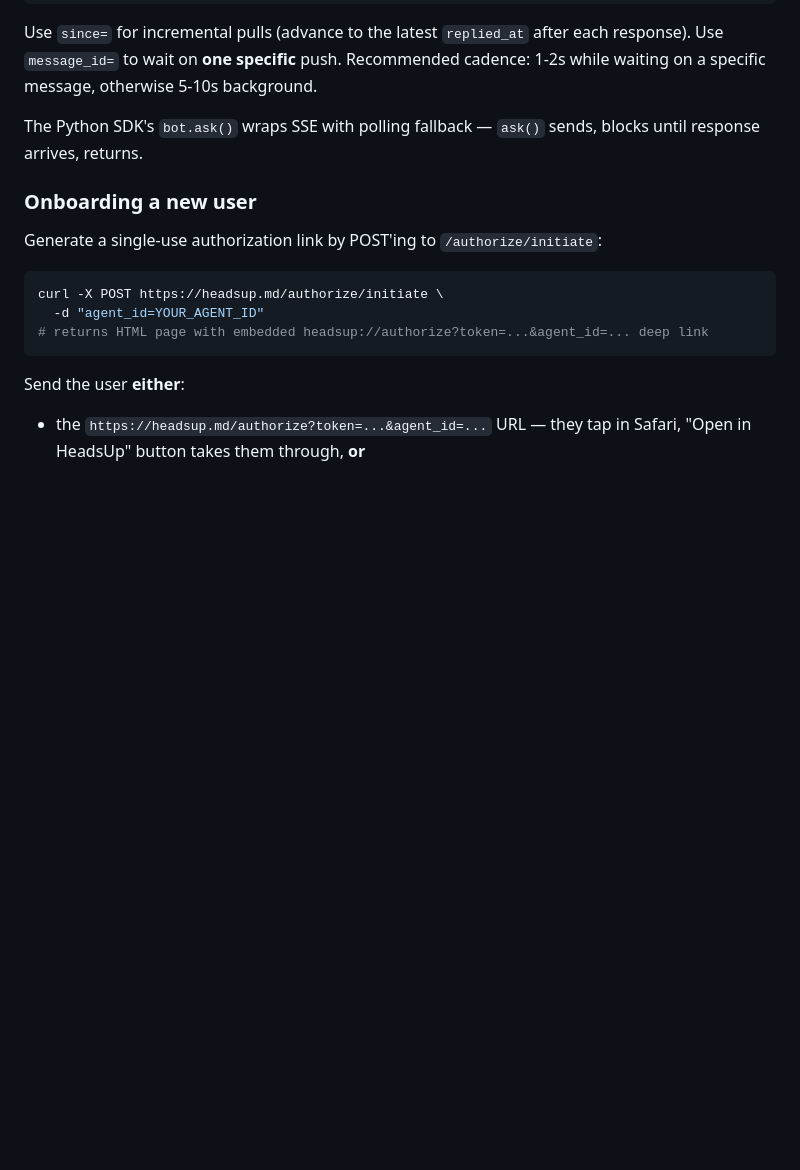
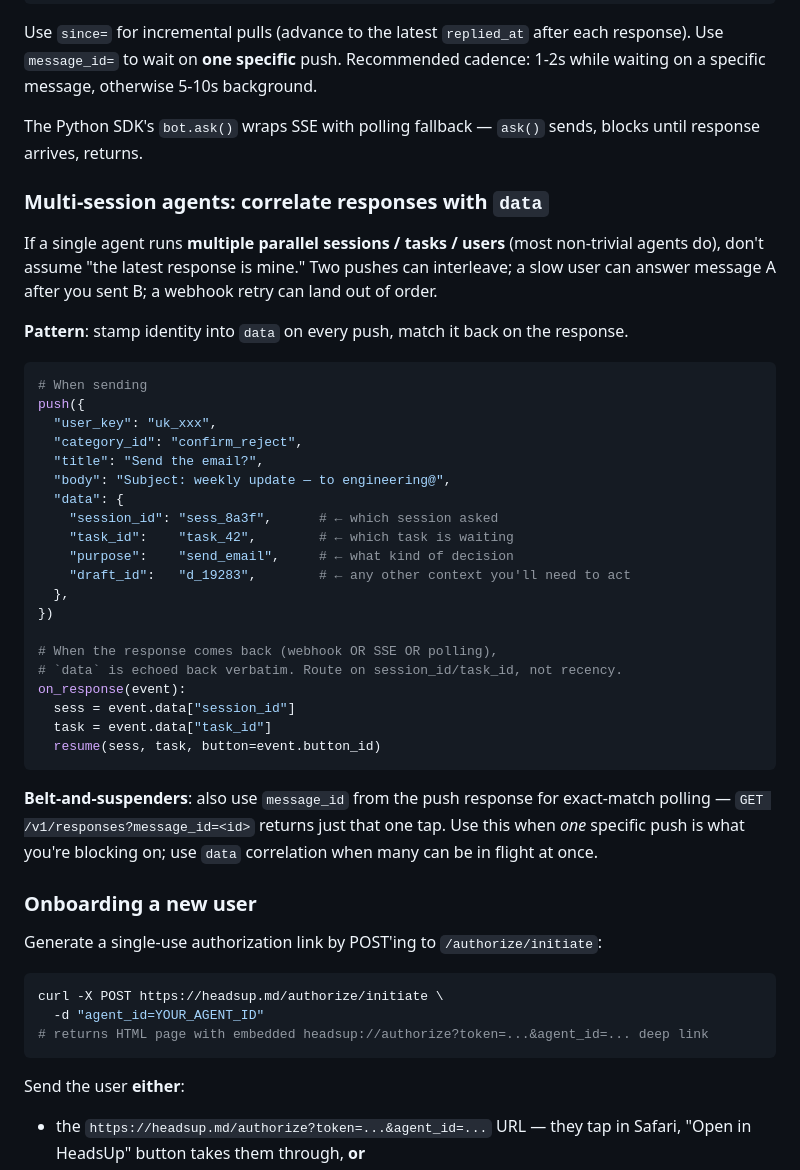
Before and after one commit to fleurytian/headsup, a Markdown page: docs/skill.md, the part around the change. Drawn GitHub-style; blank space fills up the shorter version.

Commit message:
skill.md: best practice for multi-session agents (correlate via data)
Hermes hit this in production: when the same agent has multiple
parallel sessions/tasks pushing, 'latest response wins' is unsafe —
order isn't guaranteed and a slow user can answer A after you sent B.

Document the correlation pattern: stamp session_id / task_id / purpose
into the push's data field; HeadsUp echoes data verbatim on the response;
agent routes on data instead of recency. Belt-and-suspenders is to also
use message_id for exact-match polling on a single push.

Co-Authored-By: Claude Opus 4.7 (1M context) <noreply@anthropic.com>

````diff
--- a/docs/skill.md
+++ b/docs/skill.md
@@ -133,6 +133,37 @@ Use `since=` for incremental pulls (advance to the latest `replied_at` after eac
 
 The Python SDK's `bot.ask()` wraps SSE with polling fallback — `ask()` sends, blocks until response arrives, returns.
 
+### Multi-session agents: correlate responses with `data`
+
+If a single agent runs **multiple parallel sessions / tasks / users** (most non-trivial agents do), don't assume "the latest response is mine." Two pushes can interleave; a slow user can answer message A after you sent B; a webhook retry can land out of order.
+
+**Pattern**: stamp identity into `data` on every push, match it back on the response.
+
+```python
+# When sending
+push({
+  "user_key": "uk_xxx",
+  "category_id": "confirm_reject",
+  "title": "Send the email?",
+  "body": "Subject: weekly update — to engineering@",
+  "data": {
+    "session_id": "sess_8a3f",      # ← which session asked
+    "task_id":    "task_42",        # ← which task is waiting
+    "purpose":    "send_email",     # ← what kind of decision
+    "draft_id":   "d_19283",        # ← any other context you'll need to act
+  },
+})
+
+# When the response comes back (webhook OR SSE OR polling),
+# `data` is echoed back verbatim. Route on session_id/task_id, not recency.
+on_response(event):
+  sess = event.data["session_id"]
+  task = event.data["task_id"]
+  resume(sess, task, button=event.button_id)
+```
+
+**Belt-and-suspenders**: also use `message_id` from the push response for exact-match polling — `GET /v1/responses?message_id=<id>` returns just that one tap. Use this when *one* specific push is what you're blocking on; use `data` correlation when many can be in flight at once.
+
 ### Onboarding a new user
 
 Generate a single-use authorization link by POST'ing to `/authorize/initiate`:
````
